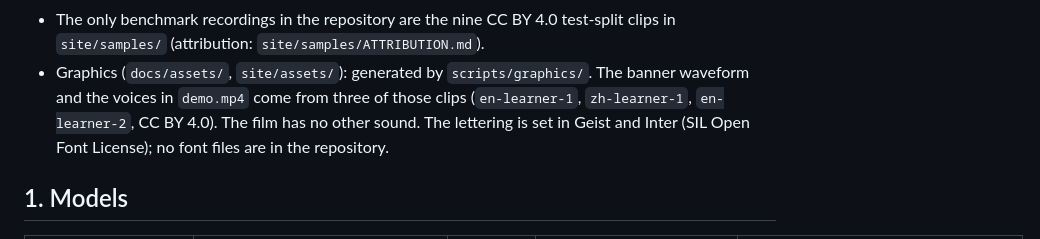
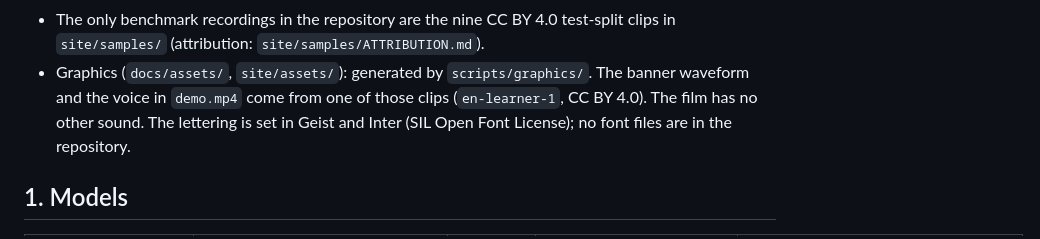
Before and after one commit to moglearn/Pronunciada, a Markdown page: docs/LICENSING.md, the part around the change. Drawn GitHub-style.

```diff
--- a/docs/LICENSING.md
+++ b/docs/LICENSING.md
@@ -20,8 +20,8 @@ Short version:
 - The only benchmark recordings in the repository are the nine CC BY 4.0 test-split clips in
   `site/samples/` (attribution: `site/samples/ATTRIBUTION.md`).
 - Graphics (`docs/assets/`, `site/assets/`): generated by `scripts/graphics/`. The banner waveform
-  and the voices in `demo.mp4` come from three of those clips (`en-learner-1`, `zh-learner-1`,
-  `en-learner-2`, CC BY 4.0). The film has no other sound.
+  and the voice in `demo.mp4` come from one of those clips (`en-learner-1`, CC BY 4.0). The film
+  has no other sound.
   The lettering is set in Geist and Inter (SIL Open Font License); no font files are in the
   repository.
 
```
Also changed, not shown: README.md (+1 -1 lines), site/assets/cover.jpg, 4 other files.
